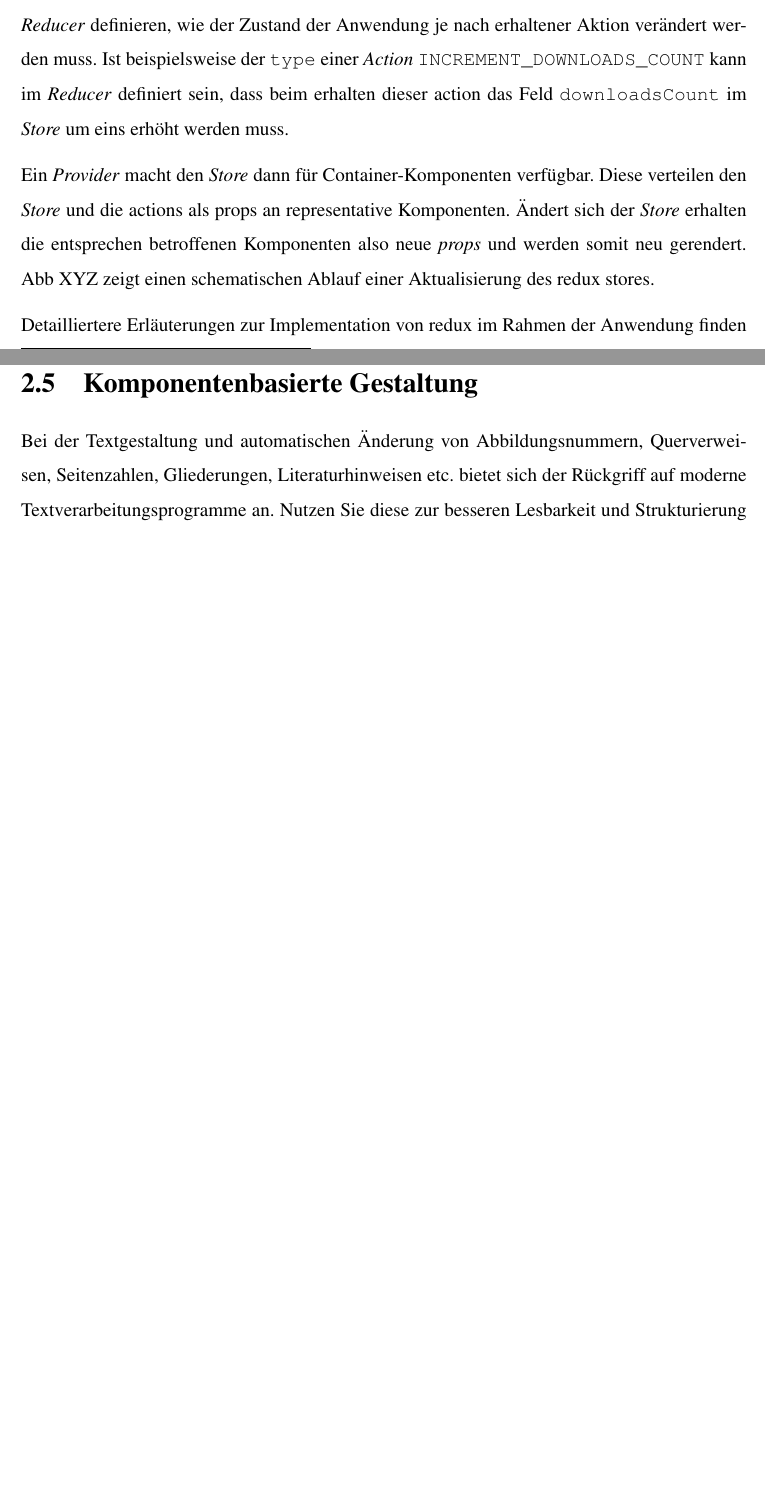
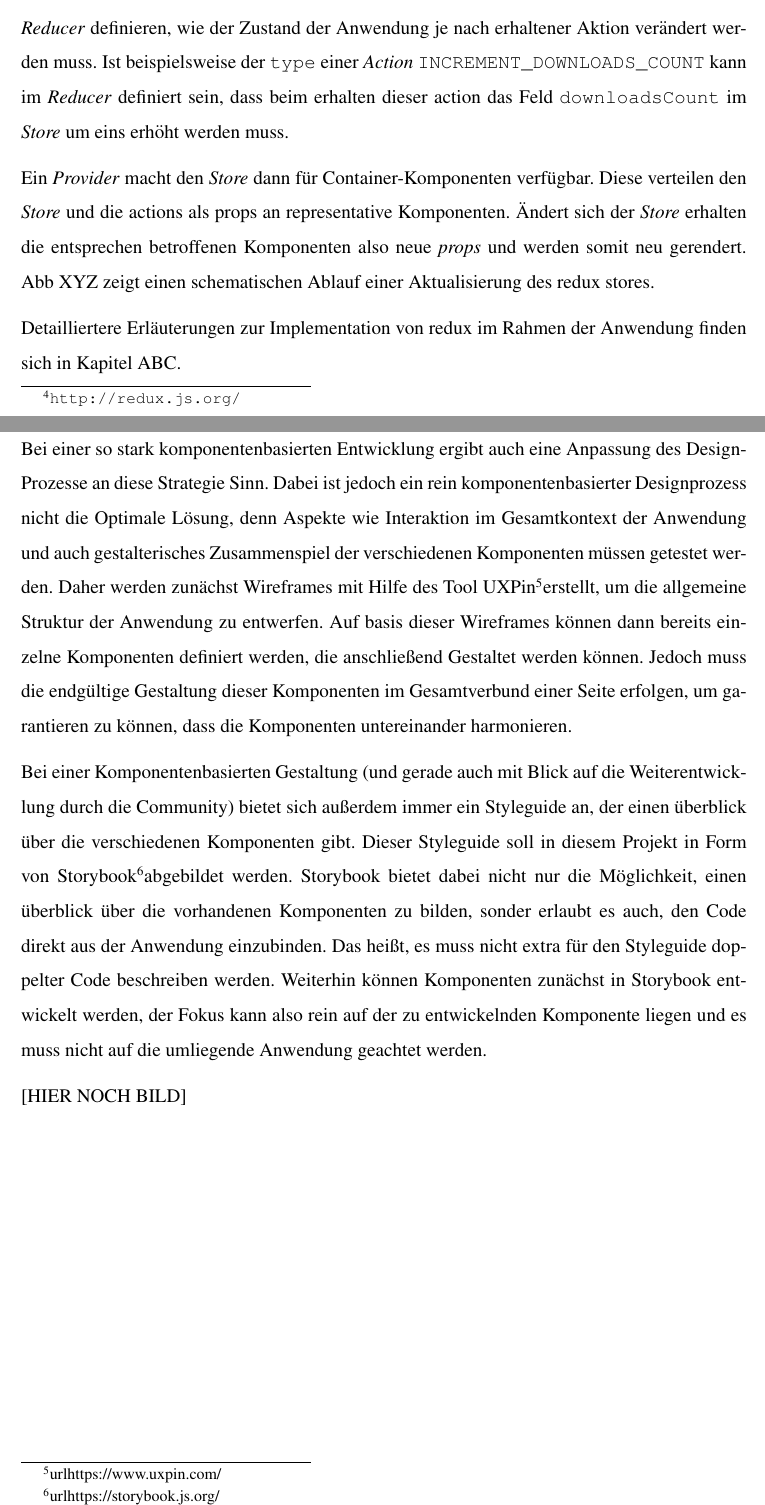
Before and after one commit to Plsr/thesis, a LaTeX thesis (thesis/main.tex, which reads thesis/chapters/theory.tex): two parts of pages 22 and 23 of 36, joined at a grey line, cut so that both start at the same text, the shorter picture padded with empty space. Compiled offline with pdfLaTeX.

Commit message:
Added component based design

```diff
--- a/thesis/chapters/theory.tex
+++ b/thesis/chapters/theory.tex
@@ -314,8 +307,14 @@ Abb XYZ zeigt einen schematischen Ablauf einer Aktualisierung des redux stores.
 Detailliertere Erläuterungen zur Implementation von redux im Rahmen der Anwendung finden sich in Kapitel ABC.
 
 \section{Komponentenbasierte Gestaltung}
-Bei der Textgestaltung und automatischen Änderung von Abbildungsnummern, Querverweisen,
-Seitenzahlen, Gliederungen, Literaturhinweisen etc. bietet sich der Rückgriff
-auf moderne Textverarbeitungsprogramme an. Nutzen Sie diese zur besseren Lesbarkeit
-und Strukturierung des Textes, aber vermeiden Sie überflüssige Spielereien. Da
-besonders bei Textdokumenten mit eingebundenen Objekten wie Bildern, Formeln
+Bei einer so stark komponentenbasierten Entwicklung ergibt auch eine Anpassung des Design-Prozesse an diese Strategie Sinn. Dabei ist jedoch ein rein komponentenbasierter Designprozess nicht die Optimale Lösung, denn Aspekte wie Interaktion im Gesamtkontext der Anwendung und auch gestalterisches Zusammenspiel der verschiedenen Komponenten müssen getestet werden.
+Daher werden zunächst Wireframes mit Hilfe des Tool UXPin\footnotemark erstellt, um die allgemeine Struktur der Anwendung zu entwerfen. Auf basis dieser Wireframes können dann bereits einzelne Komponenten definiert werden, die anschließend Gestaltet werden können. Jedoch muss die endgültige Gestaltung dieser Komponenten im Gesamtverbund einer Seite erfolgen, um garantieren zu können, dass die Komponenten untereinander harmonieren.
+
+\footnotetext{url{https://www.uxpin.com/}}
+
+Bei einer Komponentenbasierten Gestaltung (und gerade auch mit Blick auf die Weiterentwicklung durch die Community) bietet sich außerdem immer ein Styleguide an, der einen überblick über die verschiedenen Komponenten gibt. Dieser Styleguide soll in diesem Projekt in Form von Storybook\footnotemark abgebildet werden.
+Storybook bietet dabei nicht nur die Möglichkeit, einen überblick über die vorhandenen Komponenten zu bilden, sonder erlaubt es auch, den Code direkt aus der Anwendung einzubinden. Das heißt, es muss nicht extra für den Styleguide doppelter Code beschreiben werden. Weiterhin können Komponenten zunächst in Storybook entwickelt werden, der Fokus kann also rein auf der zu entwickelnden Komponente liegen und es muss nicht auf die umliegende Anwendung geachtet werden.
+
+\footnotetext{url{https://storybook.js.org/}}
+
+[HIER NOCH BILD]
```
Also changed, not shown: thesis/main.pdf, thesis/chapters/theory.tex (11 more changed lines).
